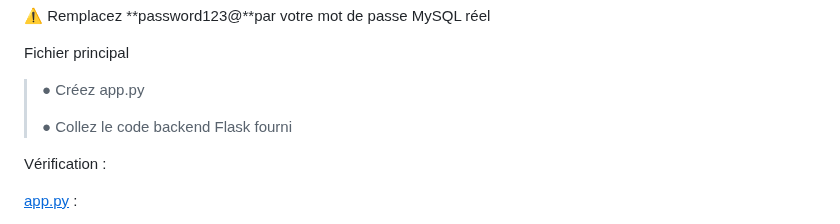
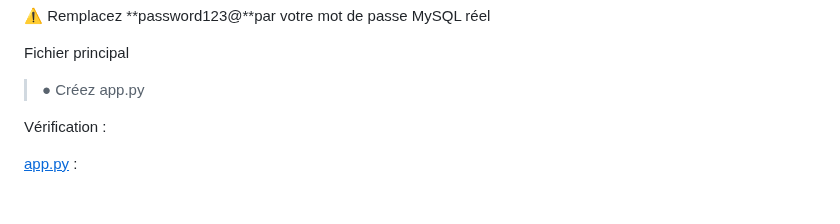
Before and after one commit to ismailjirari/dev-project, a Markdown page: Readme.md, the part around the change. GitHub-like rendering; blank space fills up the shorter version.

Commit message:
Update installation guide in Readme.md

```diff
--- a/Readme.md
+++ b/Readme.md
@@ -59,8 +59,6 @@ pip install -r requirements.txt
 Fichier principal
 
 > ● Créez app.py
->
-> ● Collez le code backend Flask fourni
 
 Vérification :
 
```
